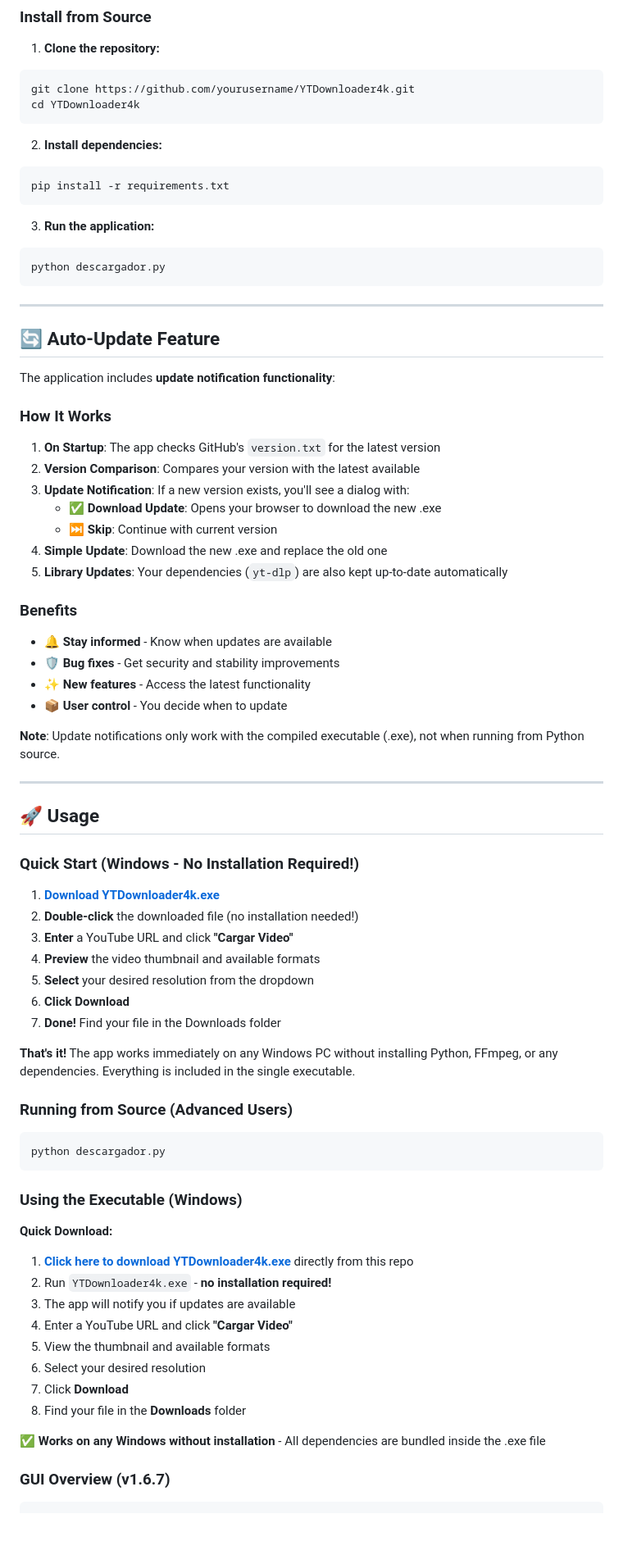
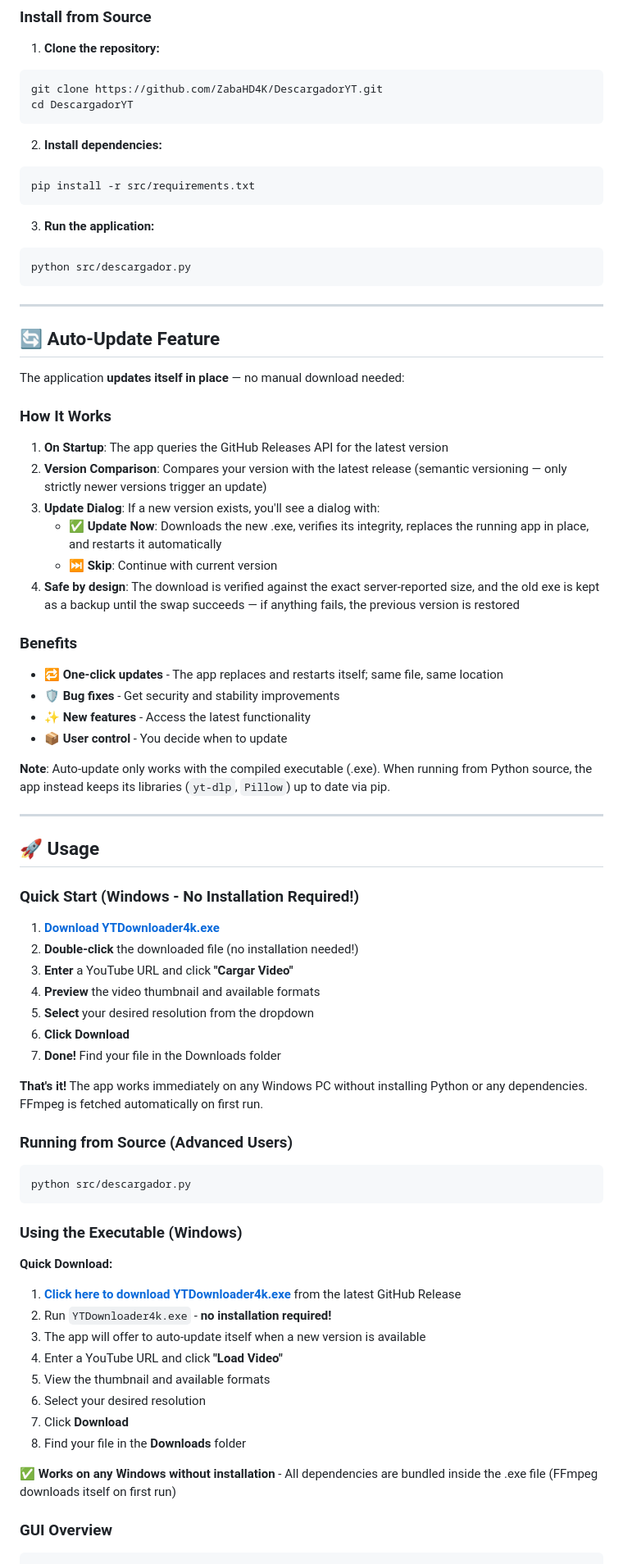
Before and after one commit to ZabaHD4K/DescargadorYT, a Markdown page: README.md, the part around one of its changes. Shown at 82% size. GitHub-like rendering; blank space fills up the shorter version.

````diff
--- a/README.md
+++ b/README.md
@@ -234,44 +235,43 @@ sudo apt install ffmpeg
 
 1. **Clone the repository:**
 ```bash
-git clone https://github.com/yourusername/YTDownloader4k.git
-cd YTDownloader4k
+git clone https://github.com/ZabaHD4K/DescargadorYT.git
+cd DescargadorYT
 ```
 
 2. **Install dependencies:**
 ```bash
-pip install -r requirements.txt
+pip install -r src/requirements.txt
 ```
 
 3. **Run the application:**
 ```bash
-python descargador.py
+python src/descargador.py
 ```
 
 ---
 
 ## 🔄 Auto-Update Feature
 
-The application includes **update notification functionality**:
+The application **updates itself in place** — no manual download needed:
 
 ### How It Works
 
-1. **On Startup**: The app checks GitHub's `version.txt` for the latest version
-2. **Version Comparison**: Compares your version with the latest available
-3. **Update Notification**: If a new version exists, you'll see a dialog with:
-   - ✅ **Download Update**: Opens your browser to download the new .exe
+1. **On Startup**: The app queries the GitHub Releases API for the latest version
+2. **Version Comparison**: Compares your version with the latest release (semantic versioning — only strictly newer versions trigger an update)
+3. **Update Dialog**: If a new version exists, you'll see a dialog with:
+   - ✅ **Update Now**: Downloads the new .exe, verifies its integrity, replaces the running app in place, and restarts it automatically
    - ⏭️ **Skip**: Continue with current version
-4. **Simple Update**: Download the new .exe and replace the old one
-5. **Library Updates**: Your dependencies (`yt-dlp`) are also kept up-to-date automatically
+4. **Safe by design**: The download is verified against the exact server-reported size, and the old exe is kept as a backup until the swap succeeds — if anything fails, the previous version is restored
 
 ### Benefits
 
-- 🔔 **Stay informed** - Know when updates are available
+- 🔁 **One-click updates** - The app replaces and restarts itself; same file, same location
 - 🛡️ **Bug fixes** - Get security and stability improvements
 - ✨ **New features** - Access the latest functionality
 - 📦 **User control** - You decide when to update
 
-**Note**: Update notifications only work with the compiled executable (.exe), not when running from Python source.
+**Note**: Auto-update only works with the compiled executable (.exe). When running from Python source, the app instead keeps its libraries (`yt-dlp`, `Pillow`) up to date via pip.
 
 ---
 
@@ -287,29 +287,29 @@ The application includes **update notification functionality**:
 6. **Click Download**
 7. **Done!** Find your file in the Downloads folder
 
-**That's it!** The app works immediately on any Windows PC without installing Python, FFmpeg, or any dependencies. Everything is included in the single executable.
+**That's it!** The app works immediately on any Windows PC without installing Python or any dependencies. FFmpeg is fetched automatically on first run.
 
 ### Running from Source (Advanced Users)
 
 ```bash
-python descargador.py
+python src/descargador.py
 ```
 
 ### Using the Executable (Windows)
 
 **Quick Download:**
-1. **[Click here to download YTDownloader4k.exe](https://github.com/ZabaHD4K/DescargadorYT/raw/main/YTDownloader4k.exe)** directly from this repo
+1. **[Click here to download YTDownloader4k.exe](https://github.com/ZabaHD4K/DescargadorYT/releases/latest/download/YTDownloader4k.exe)** from the latest GitHub Release
 2. Run `YTDownloader4k.exe` - **no installation required!**
-3. The app will notify you if updates are available
-4. Enter a YouTube URL and click **"Cargar Video"**
+3. The app will offer to auto-update itself when a new version is available
+4. Enter a YouTube URL and click **"Load Video"**
 5. View the thumbnail and available formats
 6. Select your desired resolution
 7. Click **Download**
 8. Find your file in the **Downloads** folder
 
-**✅ Works on any Windows without installation** - All dependencies are bundled inside the .exe file
+**✅ Works on any Windows without installation** - All dependencies are bundled inside the .exe file (FFmpeg downloads itself on first run)
 
-### GUI Overview (v1.6.7)
+### GUI Overview
 
 ```
 ┌────────────────────────────────────────────┐
````
Also changed, not shown: other parts of README.md (+54 -58 lines), CHANGELOG.md (+13 -0 lines), CLAUDE.md (+14 -11 lines).
